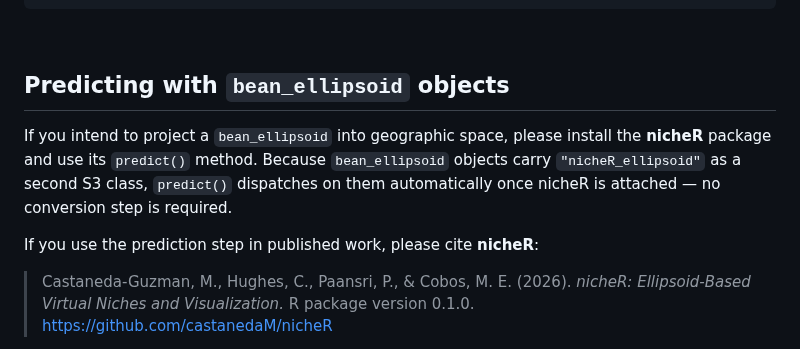
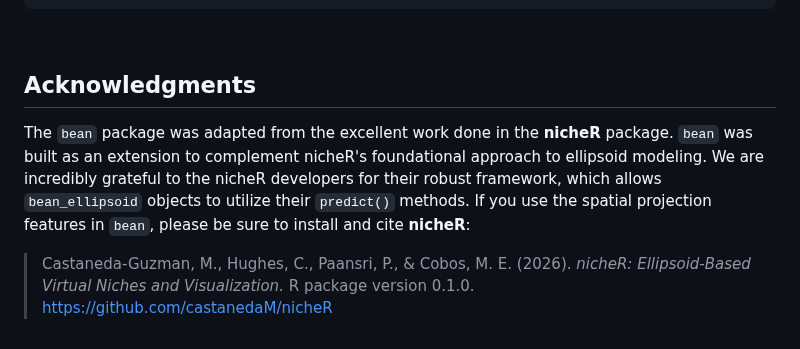
Before and after one commit to paanwaris/bean, a Markdown page: README.md, the part around the change. Rendered like a GitHub page.

```diff
--- a/README.md
+++ b/README.md
@@ -149,16 +149,15 @@ vignette("niche-modeling")
 
 <br>
 
-## Predicting with `bean_ellipsoid` objects
+## Acknowledgments
 
-If you intend to project a `bean_ellipsoid` into geographic space,
-please install the **nicheR** package and use its `predict()` method.
-Because `bean_ellipsoid` objects carry `"nicheR_ellipsoid"` as a second
-S3 class, `predict()` dispatches on them automatically once nicheR is
-attached — no conversion step is required.
-
-If you use the prediction step in published work, please cite
-**nicheR**:
+The `bean` package was adapted from the excellent work done in the
+**nicheR** package. `bean` was built as an extension to complement
+nicheR's foundational approach to ellipsoid modeling. We are incredibly
+grateful to the nicheR developers for their robust framework, which
+allows `bean_ellipsoid` objects to utilize their `predict()` methods.
+If you use the spatial projection features in `bean`, please be sure to
+install and cite **nicheR**:
 
 > Castaneda-Guzman, M., Hughes, C., Paansri, P., & Cobos, M. E. (2026).
 > *nicheR: Ellipsoid-Based Virtual Niches and Visualization.* R package
```
